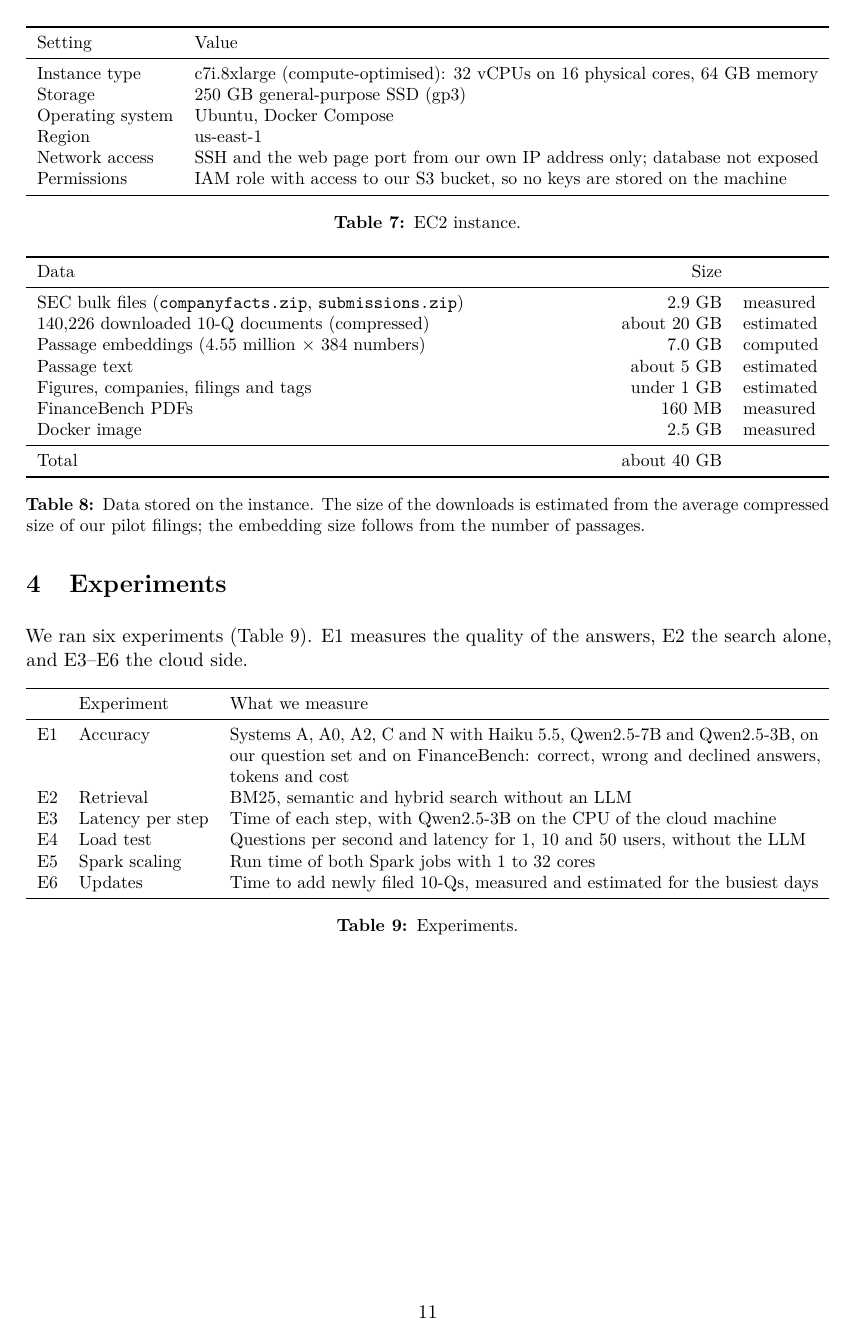
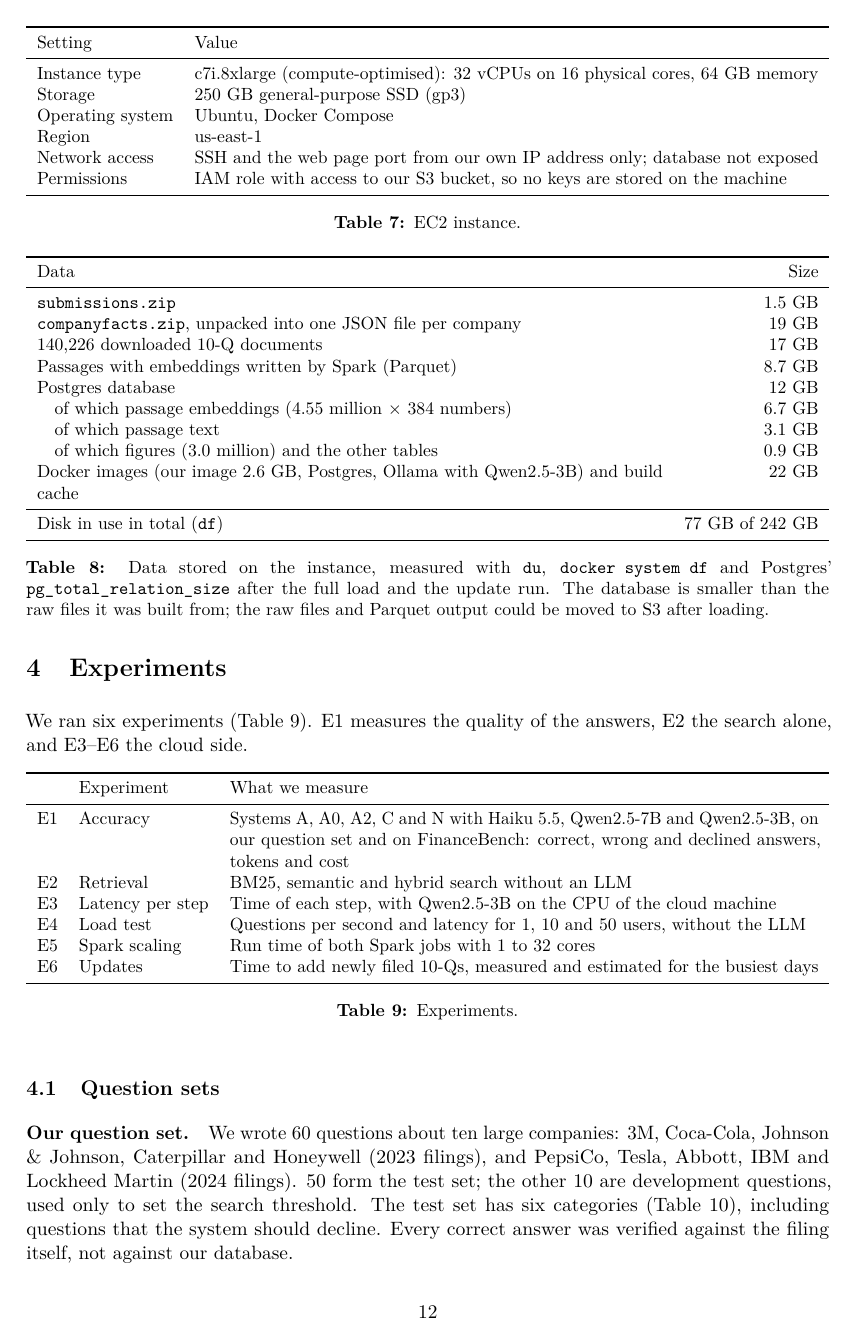
Before and after one commit to Cloud-Computing-group-10/financial-agent-project, a LaTeX document (report/main.tex, which reads report/sections/03_implementation.tex): page 12 of 23 before the commit and page 13 of 22 after it. Compiled offline with pdfLaTeX.

Commit message:
Report: frontend screenshot, measured storage sizes, drop console screenshot placeholders
Add a screenshot of the web page running on the EC2 instance, replace the estimated storage
table with sizes measured on the instance, and remove the three console screenshot placeholders.

Co-Authored-By: Claude Opus 5.5 <noreply@anthropic.com>

```diff
--- a/report/sections/03_implementation.tex
+++ b/report/sections/03_implementation.tex
@@ -166,23 +166,27 @@ Permissions & IAM role with access to our S3 bucket, so no keys are stored on th
 
 \begin{table}[ht]
 \centering\small
-\begin{tabularx}{\linewidth}{Xrl}
+\begin{tabularx}{\linewidth}{Xr}
 \toprule
-Data & Size & \\
+Data & Size \\
 \midrule
-SEC bulk files (\code{companyfacts.zip}, \code{submissions.zip}) & 2.9 GB & measured \\
-140,226 downloaded 10-Q documents (compressed) & about 20 GB & estimated \\
-Passage embeddings (4.55 million $\times$ 384 numbers) & 7.0 GB & computed \\
-Passage text & about 5 GB & estimated \\
-Figures, companies, filings and tags & under 1 GB & estimated \\
-FinanceBench PDFs & 160 MB & measured \\
-Docker image & 2.5 GB & measured \\
+\code{submissions.zip} & 1.5 GB \\
+\code{companyfacts.zip}, unpacked into one JSON file per company & 19 GB \\
+140,226 downloaded 10-Q documents & 17 GB \\
+Passages with embeddings written by Spark (Parquet) & 8.7 GB \\
+Postgres database & 12 GB \\
+\quad of which passage embeddings (4.55 million $\times$ 384 numbers) & 6.7 GB \\
+\quad of which passage text & 3.1 GB \\
+\quad of which figures (3.0 million) and the other tables & 0.9 GB \\
+Docker images (our image 2.6 GB, Postgres, Ollama with Qwen2.5-3B) and build cache & 22 GB \\
 \midrule
-Total & about 40 GB & \\
+Disk in use in total (\code{df}) & 77 GB of 242 GB \\
 \bottomrule
 \end{tabularx}
-\caption{Data stored on the instance. The size of the downloads is estimated from the average
-compressed size of our pilot filings; the embedding size follows from the number of passages.}
+\caption{Data stored on the instance, measured with \code{du}, \code{docker system df} and Postgres'
+\code{pg\_total\_relation\_size} after the full load and the update run. The database is smaller
+than the raw files it was built from; the raw files and Parquet output could be moved to S3 after
+loading.}
 \label{tab:storage}
 \end{table}
 
```
Also changed, not shown: report/sections/02_design.tex (+7 -2 lines), report/figures/frontend.png (added), report/main.pdf, report/sections/03_implementation.tex (10 more changed lines).
